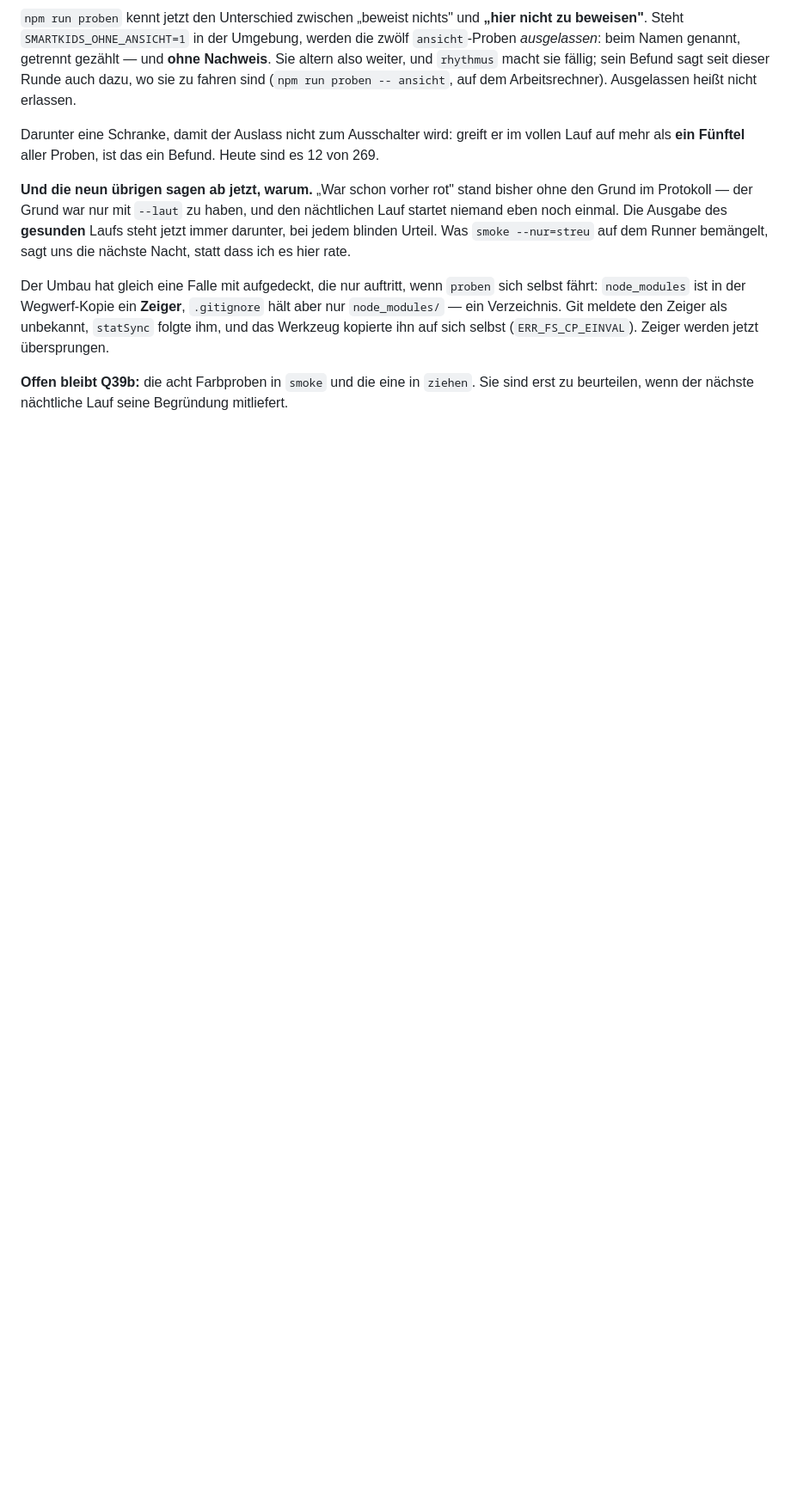
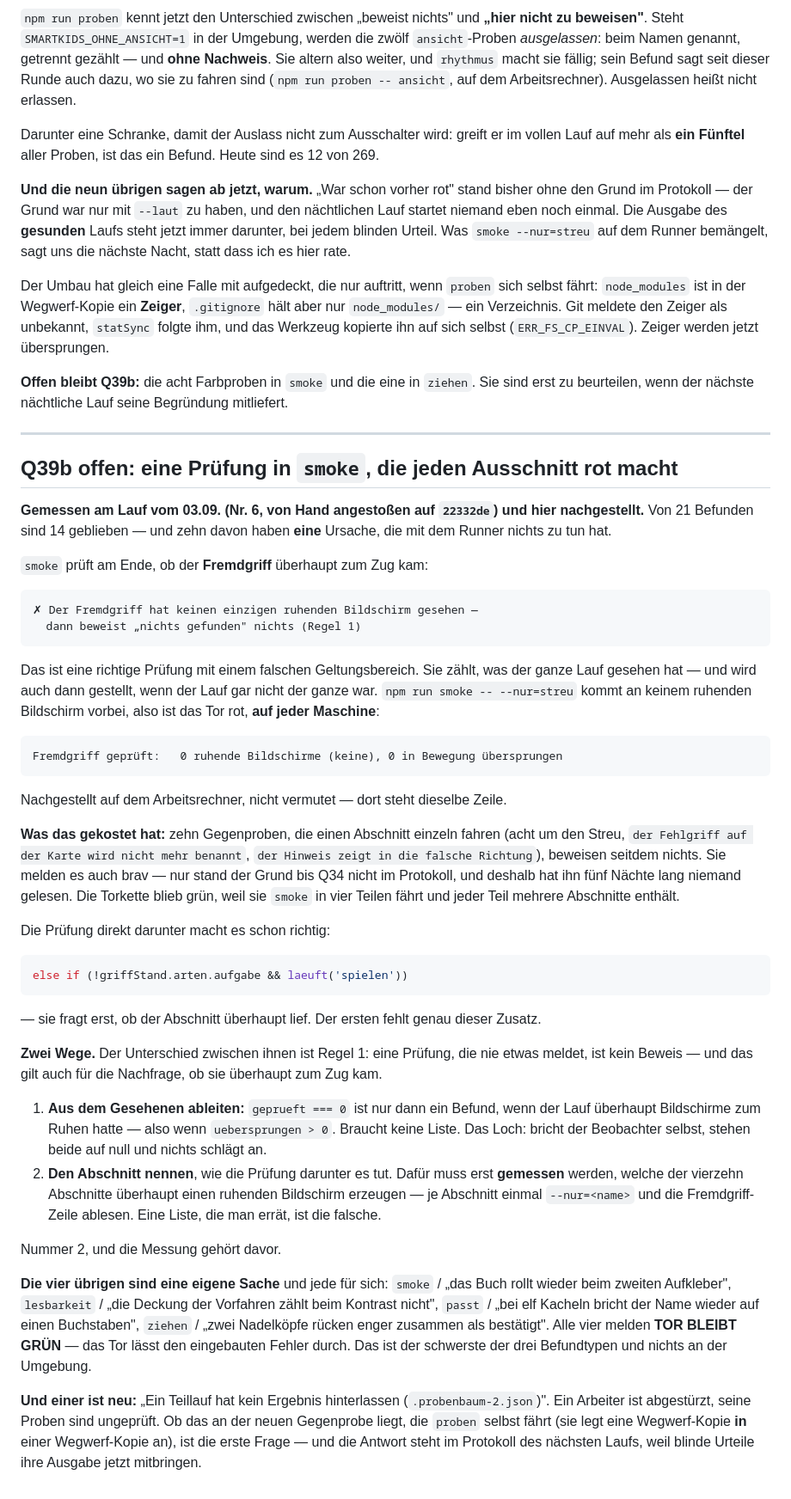
Before and after one commit to Bluefield-Solutions/Smart-Kids, a Markdown page: docs/Lernkiste-BACKLOG.md, the part around one of its changes. Shown at 86% size. Rendered like a GitHub page; blank space fills up the shorter version.

Commit message:
Q39b: die zehn Farbproben haben mit dem Runner nichts zu tun
Der von Hand angestossene Probenlauf (Nr. 6 auf 22332de) hat die
Begruendung mitgeliefert, die seit Q34 im Protokoll steht - und sie
widerlegt meine eigene Erklaerung aus der Runde davor.

Von 21 Befunden sind 14 geblieben; die zwoelf `ansicht`-Proben sind weg,
der Auslass greift. Zehn der 14 haben EINE Ursache, und es ist keine
Umgebungsfrage:

  ✗ Der Fremdgriff hat keinen einzigen ruhenden Bildschirm gesehen —
    dann beweist „nichts gefunden" nichts (Regel 1)

`smoke` fragt am Ende, ob der Fremdgriff ueberhaupt zum Zug kam. Richtige
Frage, falscher Geltungsbereich: sie zaehlt, was der GANZE Lauf gesehen
hat, und wird auch gestellt, wenn der Lauf gar nicht der ganze war.
`npm run smoke -- --nur=streu` kommt an keinem ruhenden Bildschirm vorbei
und ist deshalb rot - auf jeder Maschine. Auf diesem Rechner
nachgestellt, nicht vermutet.

Die Pruefung unmittelbar darunter macht es schon richtig: sie fragt mit
`laeuft('spielen')` erst, ob der Abschnitt ueberhaupt lief. Der ersten
fehlt genau dieser Zusatz.

Das BACKLOG stellt zwei Dinge richtig: die Behauptung „die ersten zwanzig
sind Regel 16" (es waren zwoelf), und die Vermutung, die acht Farbproben
haetten mit dem Runner zu tun. Der Rest steht als Q39b, mit zwei Wegen und
der Messung, die vor den zweiten gehoert - welche der vierzehn Abschnitte
ueberhaupt einen ruhenden Bildschirm erzeugen, wird gemessen und nicht
geraten.

Vier weitere Befunde melden TOR BLEIBT GRUEN und sind jeder fuer sich eine
eigene Sache; einer ist neu (ein Teillauf ohne Ergebnis).

Co-Authored-By: Claude Opus 5 <noreply@anthropic.com>
Claude-Session: https://claude.ai/code/session_01GwecUQxeRqJxKHLkGsVrjv

````diff
--- a/docs/Lernkiste-BACKLOG.md
+++ b/docs/Lernkiste-BACKLOG.md
@@ -2855,3 +2860,78 @@ jetzt übersprungen.
 **Offen bleibt Q39b:** die acht Farbproben in `smoke` und die eine in
 `ziehen`. Sie sind erst zu beurteilen, wenn der nächste nächtliche Lauf
 seine Begründung mitliefert.
+
+
+---
+
+## Q39b offen: eine Prüfung in `smoke`, die jeden Ausschnitt rot macht
+
+**Gemessen am Lauf vom 03.09. (Nr. 6, von Hand angestoßen auf `22332de`) und
+hier nachgestellt.** Von 21 Befunden sind 14 geblieben — und zehn davon haben
+**eine** Ursache, die mit dem Runner nichts zu tun hat.
+
+`smoke` prüft am Ende, ob der **Fremdgriff** überhaupt zum Zug kam:
+
+```
+✗ Der Fremdgriff hat keinen einzigen ruhenden Bildschirm gesehen —
+  dann beweist „nichts gefunden" nichts (Regel 1)
+```
+
+Das ist eine richtige Prüfung mit einem falschen Geltungsbereich. Sie zählt,
+was der ganze Lauf gesehen hat — und wird auch dann gestellt, wenn der Lauf
+gar nicht der ganze war. `npm run smoke -- --nur=streu` kommt an keinem
+ruhenden Bildschirm vorbei, also ist das Tor rot, **auf jeder Maschine**:
+
+```
+Fremdgriff geprüft:   0 ruhende Bildschirme (keine), 0 in Bewegung übersprungen
+```
+
+Nachgestellt auf dem Arbeitsrechner, nicht vermutet — dort steht dieselbe
+Zeile.
+
+**Was das gekostet hat:** zehn Gegenproben, die einen Abschnitt einzeln
+fahren (acht um den Streu, `der Fehlgriff auf der Karte wird nicht mehr
+benannt`, `der Hinweis zeigt in die falsche Richtung`), beweisen seitdem
+nichts. Sie melden es auch brav — nur stand der Grund bis Q34 nicht im
+Protokoll, und deshalb hat ihn fünf Nächte lang niemand gelesen. Die Torkette
+blieb grün, weil sie `smoke` in vier Teilen fährt und jeder Teil mehrere
+Abschnitte enthält.
+
+Die Prüfung direkt darunter macht es schon richtig:
+
+```js
+else if (!griffStand.arten.aufgabe && laeuft('spielen'))
+```
+
+— sie fragt erst, ob der Abschnitt überhaupt lief. Der ersten fehlt genau
+dieser Zusatz.
+
+**Zwei Wege.** Der Unterschied zwischen ihnen ist Regel 1: eine Prüfung,
+die nie etwas meldet, ist kein Beweis — und das gilt auch für die
+Nachfrage, ob sie überhaupt zum Zug kam.
+
+1. **Aus dem Gesehenen ableiten:** `geprueft === 0` ist nur dann ein Befund,
+   wenn der Lauf überhaupt Bildschirme zum Ruhen hatte — also wenn
+   `uebersprungen > 0`. Braucht keine Liste. Das Loch: bricht der Beobachter
+   selbst, stehen beide auf null und nichts schlägt an.
+2. **Den Abschnitt nennen**, wie die Prüfung darunter es tut. Dafür muss
+   erst **gemessen** werden, welche der vierzehn Abschnitte überhaupt einen
+   ruhenden Bildschirm erzeugen — je Abschnitt einmal `--nur=<name>` und die
+   Fremdgriff-Zeile ablesen. Eine Liste, die man errät, ist die falsche.
+
+Nummer 2, und die Messung gehört davor.
+
+**Die vier übrigen sind eine eigene Sache** und jede für sich: `smoke` /
+„das Buch rollt wieder beim zweiten Aufkleber", `lesbarkeit` / „die Deckung
+der Vorfahren zählt beim Kontrast nicht", `passt` / „bei elf Kacheln bricht
+der Name wieder auf einen Buchstaben", `ziehen` / „zwei Nadelköpfe rücken
+enger zusammen als bestätigt". Alle vier melden **TOR BLEIBT GRÜN** — das Tor
+lässt den eingebauten Fehler durch. Das ist der schwerste der drei Befundtypen
+und nichts an der Umgebung.
+
+**Und einer ist neu:** „Ein Teillauf hat kein Ergebnis hinterlassen
+(`.probenbaum-2.json`)". Ein Arbeiter ist abgestürzt, seine Proben sind
+ungeprüft. Ob das an der neuen Gegenprobe liegt, die `proben` selbst fährt
+(sie legt eine Wegwerf-Kopie **in** einer Wegwerf-Kopie an), ist die erste
+Frage — und die Antwort steht im Protokoll des nächsten Laufs, weil blinde
+Urteile ihre Ausgabe jetzt mitbringen.
````
Also changed, not shown: other parts of docs/Lernkiste-BACKLOG.md (+7 -2 lines).
